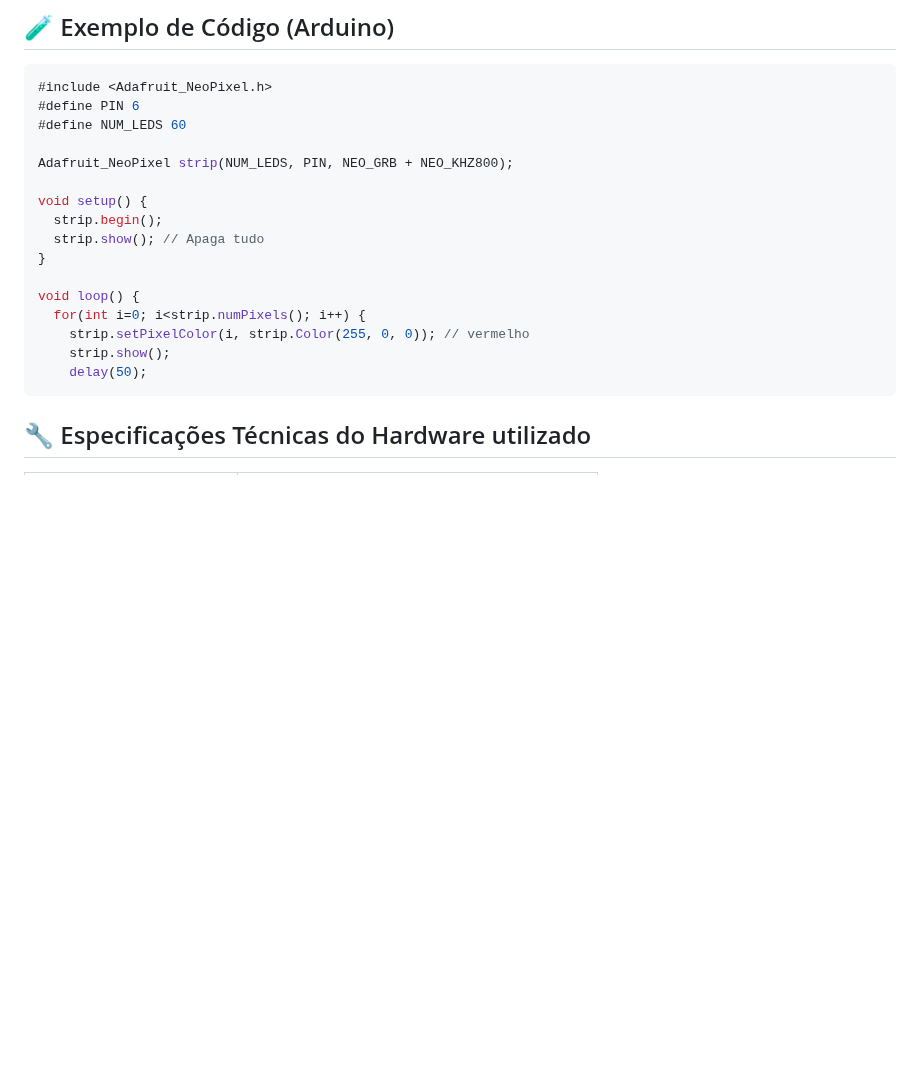
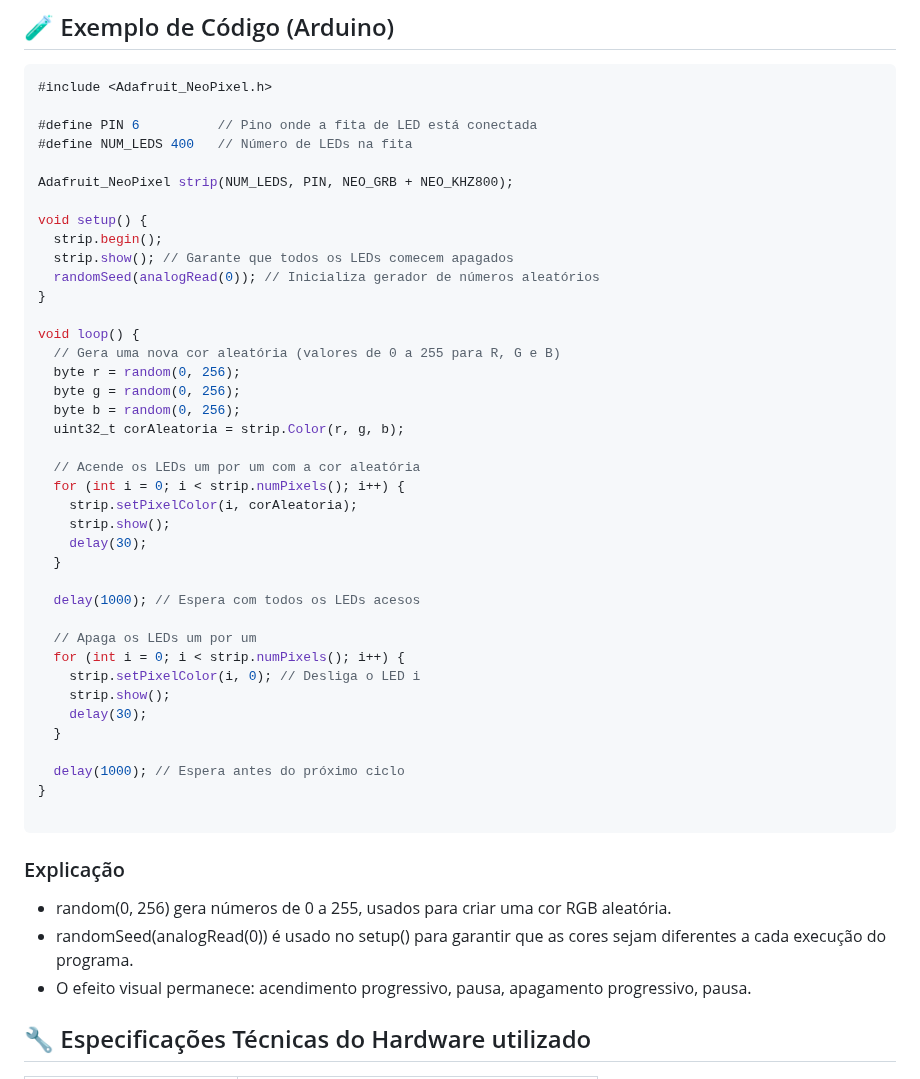
Before and after one commit to Epaminondaslage/fita_led_WS2812B, a Markdown page: README.md, the part around the change. Drawn GitHub-style; blank space fills up the shorter version.

````diff
--- a/README.md
+++ b/README.md
@@ -540,22 +540,50 @@ Este projeto utiliza o **Arduino UNO R4 WiFi** para controlar uma fita de LED **
 
 ```cpp
 #include <Adafruit_NeoPixel.h>
-#define PIN 6
-#define NUM_LEDS 60
+
+#define PIN 6          // Pino onde a fita de LED está conectada
+#define NUM_LEDS 400   // Número de LEDs na fita
 
 Adafruit_NeoPixel strip(NUM_LEDS, PIN, NEO_GRB + NEO_KHZ800);
 
 void setup() {
   strip.begin();
-  strip.show(); // Apaga tudo
+  strip.show(); // Garante que todos os LEDs comecem apagados
+  randomSeed(analogRead(0)); // Inicializa gerador de números aleatórios
 }
 
 void loop() {
-  for(int i=0; i<strip.numPixels(); i++) {
-    strip.setPixelColor(i, strip.Color(255, 0, 0)); // vermelho
+  // Gera uma nova cor aleatória (valores de 0 a 255 para R, G e B)
+  byte r = random(0, 256);
+  byte g = random(0, 256);
+  byte b = random(0, 256);
+  uint32_t corAleatoria = strip.Color(r, g, b);
+
+  // Acende os LEDs um por um com a cor aleatória
+  for (int i = 0; i < strip.numPixels(); i++) {
+    strip.setPixelColor(i, corAleatoria);
     strip.show();
-    delay(50);
+    delay(30);
+  }
+
+  delay(1000); // Espera com todos os LEDs acesos
+
+  // Apaga os LEDs um por um
+  for (int i = 0; i < strip.numPixels(); i++) {
+    strip.setPixelColor(i, 0); // Desliga o LED i
+    strip.show();
+    delay(30);
+  }
+
+  delay(1000); // Espera antes do próximo ciclo
+}
+
 ```
+### Explicação
+
+* random(0, 256) gera números de 0 a 255, usados para criar uma cor RGB aleatória.
+* randomSeed(analogRead(0)) é usado no setup() para garantir que as cores sejam diferentes a cada execução do programa.
+* O efeito visual permanece: acendimento progressivo, pausa, apagamento progressivo, pausa.
 
 ## 🔧 Especificações Técnicas do Hardware utilizado
 
````
